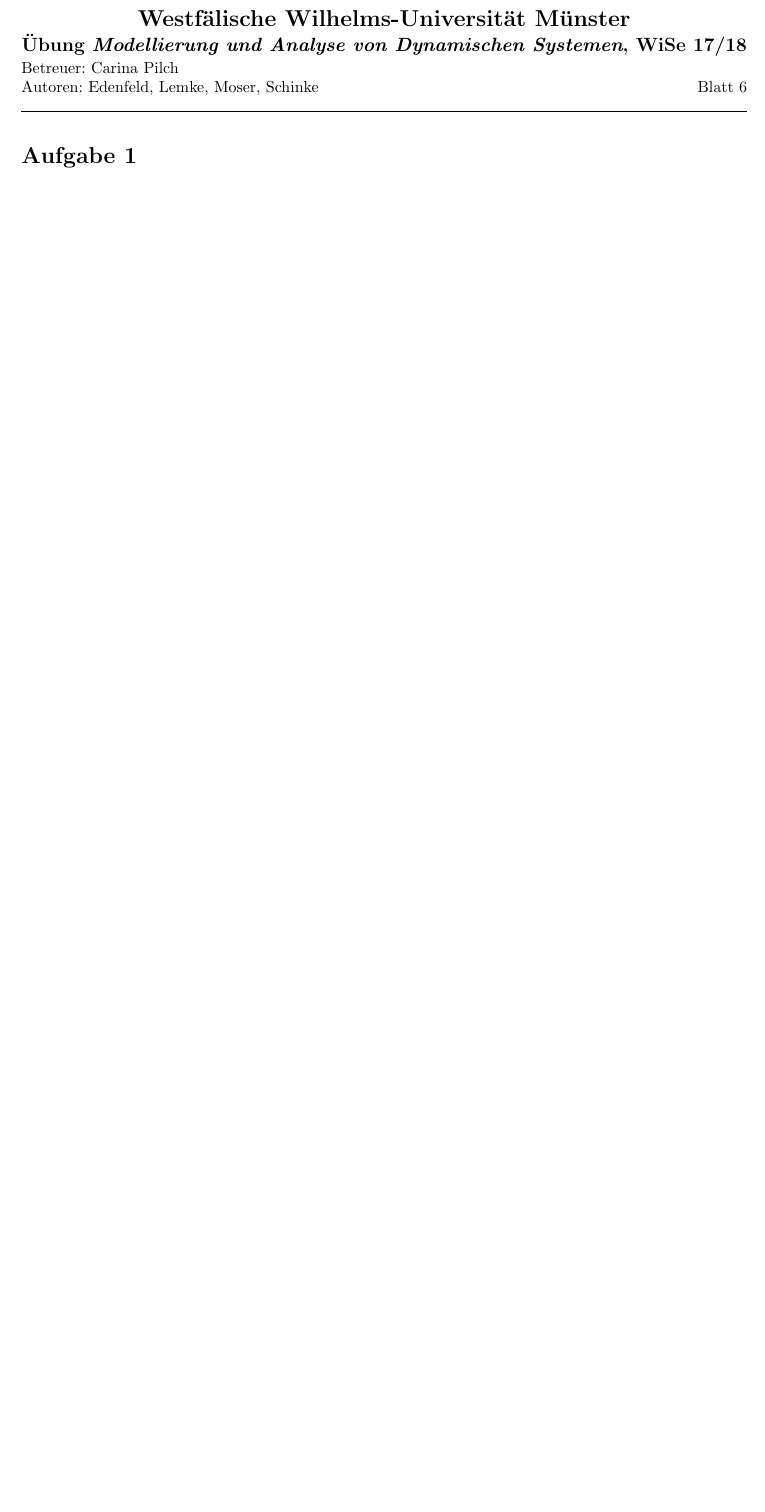
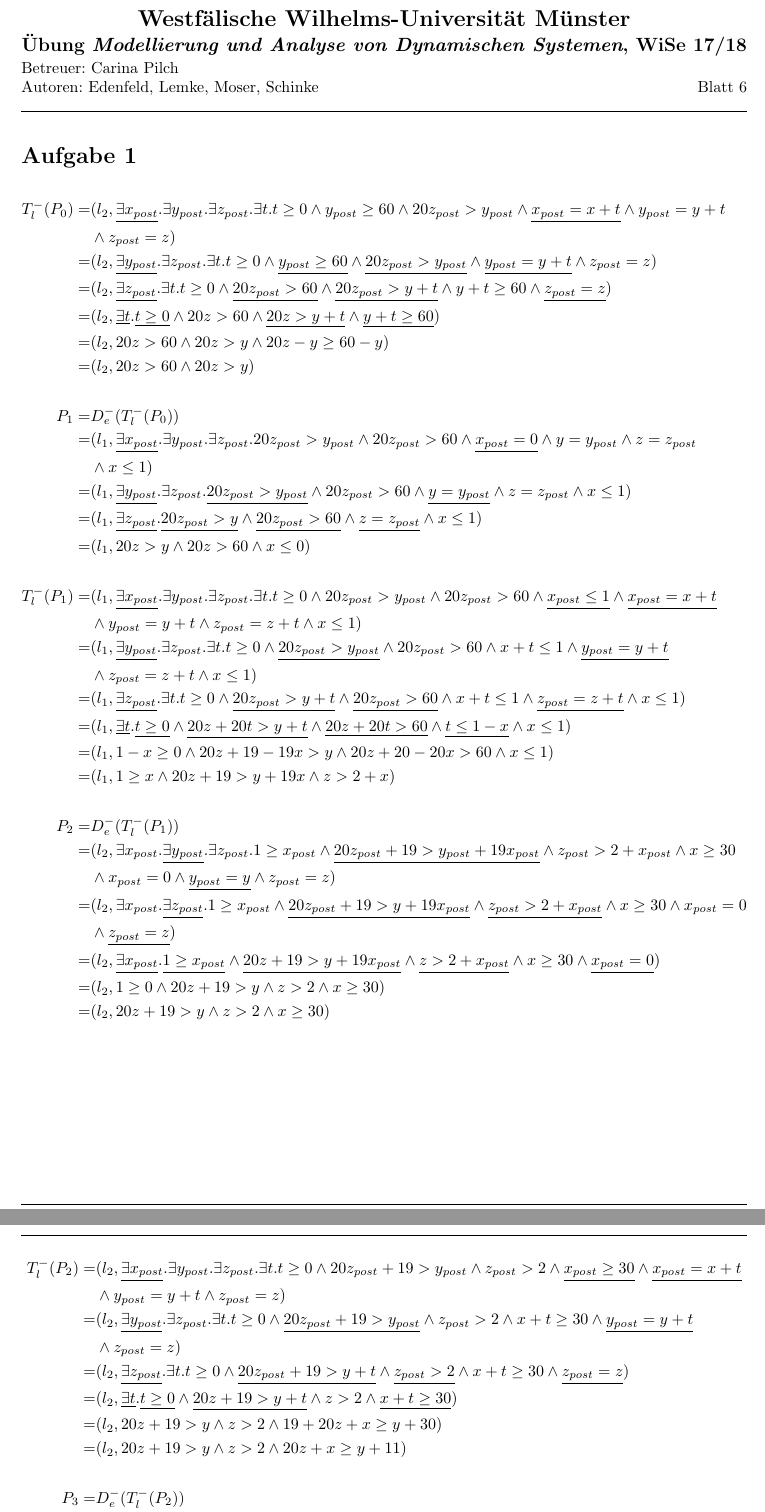
Before and after one commit to Patricia92/MADS_17, a LaTeX document (Blatt6/Abgabe.tex, which reads Blatt6/Aufgabe1.tex): part of page 1 of 4 before the commit and two parts of pages 1 and 2 of 5 after it, the two joined at a grey line, cut so that both start at the same text, the shorter picture padded with empty space. Compiled offline with pdfLaTeX.

Commit message:
add task 3

```diff
--- a/Blatt6/Abgabe.tex
+++ b/Blatt6/Abgabe.tex
@@ -48,6 +48,9 @@
 \newcommand{\Set}{\ensuremath{\mathcal{S}}}
 \newcommand{\PMenge}{\ensuremath{\mathcal{P}}}
 \newcommand{\Point}[2]{\ensuremath{\begin{pmatrix}#1\\#2\end{pmatrix}}}
+\newcommand{\xp}{\ensuremath{x_{post}}}
+\newcommand{\yp}{\ensuremath{y_{post}}}
+\newcommand{\zp}{\ensuremath{z_{post}}}
 
 
 % Hier die Nummer des Blatts, Autoren und Name des Betreuers angeben.
--- a/Blatt6/Aufgabe1.tex
+++ b/Blatt6/Aufgabe1.tex
@@ -1,4 +1,46 @@
 \aufgabe 1
 
-...
+\begin{align*}
+T_l^-(P_0)=&(l_2,\underline{\exists\xp}.\exists\yp.\exists\zp.\exists t.t\ge 0\wedge\yp\ge 60\wedge 20\zp>\yp\wedge\underline{\xp=x+t}\wedge\yp=y+t\\&\wedge\zp=z) \\
+=&(l_2,\underline{\exists\yp}.\exists\zp.\exists t.t\ge 0\wedge\underline{\yp\ge 60}\wedge \underline{20\zp>\yp}\wedge\underline{\yp=y+t}\wedge\zp=z) \\
+=&(l_2,\underline{\exists\zp}.\exists t.t\ge 0\wedge \underline{20\zp>60}\wedge\underline{20\zp>y+t}\wedge y+t\ge 60\wedge\underline{\zp=z}) \\
+=&(l_2,\underline{\exists t}.\underline{t\ge 0}\wedge 20z>60\wedge\underline{20z>y+t}\wedge \underline{y+t\ge 60}) \\
+=&(l_2,20z>60\wedge 20z>y\wedge 20z -y\ge 60 -y) \\
+=&(l_2,20z>60\wedge 20z>y) \\
+\\
+P_1=&D_e^-(T_l^-(P_0))\\
+=&(l_1,\underline{\exists\xp}.\exists\yp.\exists\zp.20\zp >\yp\wedge 20\zp>60\wedge\underline{\xp=0}\wedge y=\yp\wedge z=\zp\\&\wedge x\le 1) \\
+=&(l_1,\underline{\exists\yp}.\exists\zp.\underline{20\zp >\yp}\wedge 20\zp>60\wedge\underline{y=\yp}\wedge z=\zp \wedge x\le 1) \\
+=&(l_1,\underline{\exists\zp}.\underline{20\zp >y}\wedge \underline{20\zp>60}\wedge \underline{z=\zp} \wedge x\le 1) \\
+=&(l_1,20z >y\wedge 20z>60\wedge x\le 0) \\
+\\
+T_l^-(P_1)=&(l_1,\underline{\exists\xp}.\exists\yp.\exists\zp.\exists t.t\ge 0\wedge 20\zp >\yp\wedge 20\zp>60\wedge\underline{\xp\le 1}\wedge\underline{\xp=x+t}\\&\wedge\yp=y+t\wedge\zp=z+t\wedge x\le 1)\\
+=&(l_1,\underline{\exists\yp}.\exists\zp.\exists t.t\ge 0\wedge\underline{20\zp >\yp}\wedge 20\zp>60\wedge x+t\le 1\wedge\underline{\yp=y+t}\\&\wedge\zp=z+t\wedge x\le 1)\\
+=&(l_1,\underline{\exists\zp}.\exists t.t\ge 0\wedge\underline{20\zp >y+t}\wedge \underline{20\zp>60}\wedge x+t\le 1\wedge\underline{\zp=z+t}\wedge x\le 1)\\
+=&(l_1,\underline{\exists t}.\underline{t\ge 0}\wedge\underline{20z+20t >y+t}\wedge \underline{20z+20t>60}\wedge \underline{t\le 1-x}\wedge x\le 1)\\
+=&(l_1,1-x\ge 0\wedge 20z+19-19x>y\wedge 20z+20-20x>60\wedge x\le 1)\\
+=&(l_1,1\ge x\wedge 20z+19>y+19x\wedge z>2+x)\\
+\\
+P_2=&D_e^-(T_l^-(P_1))\\
+=&(l_2,\exists\xp.\underline{\exists\yp}.\exists\zp.1\ge \xp\wedge\underline{20\zp+19>\yp+19\xp}\wedge \zp>2+\xp\wedge x\ge 30\\&\wedge\xp=0\wedge\underline{\yp=y}\wedge\zp=z)\\
+=&(l_2,\exists\xp.\underline{\exists\zp}.1\ge \xp\wedge\underline{20\zp+19>y+19\xp}\wedge\underline{\zp>2+\xp}\wedge x\ge 30\wedge\xp=0\\&\wedge\underline{\zp=z})\\
+=&(l_2,\underline{\exists\xp}.\underline{1\ge \xp}\wedge\underline{20z+19>y+19\xp}\wedge\underline{z>2+\xp}\wedge x\ge 30\wedge\underline{\xp=0})\\
+=&(l_2,1\ge 0\wedge 20z+19>y\wedge z>2\wedge x\ge 30)\\
+=&(l_2,20z+19>y\wedge z>2\wedge x\ge 30)\\
+\end{align*}
+\begin{align*}
+T_l^-(P_2)=&(l_2,\underline{\exists\xp}.\exists\yp.\exists\zp.\exists t.t\ge 0\wedge 20\zp+19>\yp\wedge\zp>2\wedge\underline{\xp\ge 30}\wedge\underline{\xp=x+t}\\&\wedge\yp=y+t\wedge\zp=z)\\
+=&(l_2,\underline{\exists\yp}.\exists\zp.\exists t.t\ge 0\wedge\underline{20\zp+19>\yp}\wedge\zp>2\wedge x+t\ge 30\wedge\underline{\yp=y+t}\\&\wedge\zp=z)\\
+=&(l_2,\underline{\exists\zp}.\exists t.t\ge 0\wedge\underline{20\zp+19>y+t}\wedge\underline{\zp>2}\wedge x+t\ge 30\wedge\underline{\zp=z})\\
+=&(l_2,\underline{\exists t}.\underline{t\ge 0}\wedge\underline{20z+19>y+t}\wedge z>2\wedge\underline{x+t\ge 30})\\
+=&(l_2,20z+19>y\wedge z>2\wedge 19+20z+x\ge y+30)\\
+=&(l_2,20z+19>y\wedge z>2\wedge 20z+x\ge y+11)\\
+\\
+P_3=&D_e^-(T_l^-(P_2))\\
+=&(l_1,\underline{\exists\xp}.\exists\yp.\exists\zp.20\zp+19>\yp\wedge \zp>2\wedge\underline{20\zp+\xp\ge\yp+11}\\&\wedge\underline{\xp=0}\wedge y=\yp\wedge z=\zp\wedge x\le 1)\\
+=&(l_1,\underline{\exists\yp}.\exists\zp.\underline{20\zp+19>\yp}\wedge \zp>2\wedge\underline{20\zp\ge\yp+11}\wedge\underline{y=\yp}\\&\wedge z=\zp\wedge x\le 1)\\
+=&(l_1,\underline{\exists\zp}.\underline{20\zp+19>y}\wedge\underline{\zp>2}\wedge\underline{20\zp\ge y+11}\wedge\underline{z=\zp}\wedge x\le 1)\\
+=&(l_1,20z+19>y\wedge z>2\wedge 20z\ge y+11\wedge x\le 1)\\
+=&(l_1,z>2\wedge 20z\ge y+11\wedge x\le 1)\\
+\end{align*}
 \newpage
```
Also changed, not shown: Blatt6/Abgabe.pdf.
